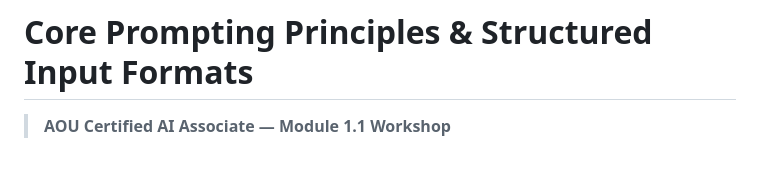
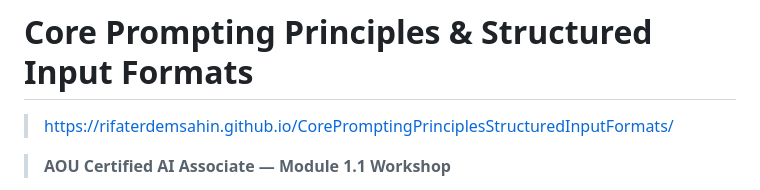
Before and after one commit to rifaterdemsahin/CorePromptingPrinciplesStructuredInputFormats, a Markdown page: README.md, the part around the change. Rendered like a GitHub page; blank space fills up the shorter version.

Commit message:
Update README with course module link and details
Added a link to the course module and clarified the content focus.

```diff
--- a/README.md
+++ b/README.md
@@ -1,4 +1,6 @@
 # Core Prompting Principles & Structured Input Formats
+
+> https://rifaterdemsahin.github.io/CorePromptingPrinciplesStructuredInputFormats/
 
 > **AOU Certified AI Associate — Module 1.1 Workshop**
 
```
